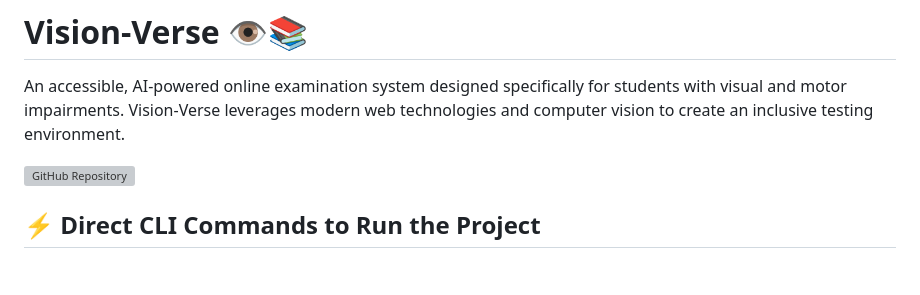
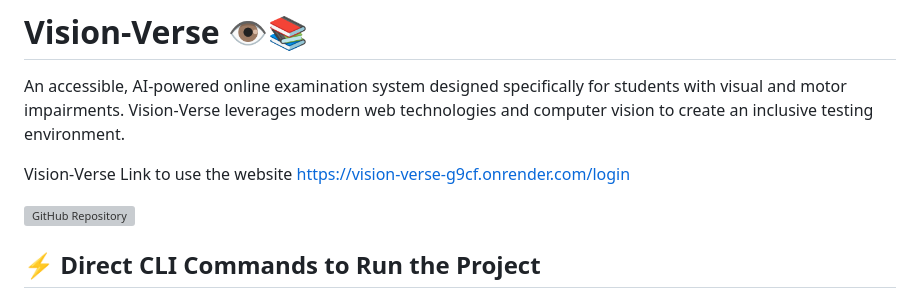
Before and after one commit to KartikChincholkar/Vision-Verse, a Markdown page: README.md, the part around the change. Drawn GitHub-style; blank space fills up the shorter version; grey boxes are pictures that could not be loaded.

Commit message:
Add website link to README
Added link to the Vision-Verse website in the README.

```diff
--- a/README.md
+++ b/README.md
@@ -1,6 +1,9 @@
 # Vision-Verse 👁️📚
 
 An accessible, AI-powered online examination system designed specifically for students with visual and motor impairments. Vision-Verse leverages modern web technologies and computer vision to create an inclusive testing environment.
+
+Vision-Verse Link to use the website
+https://vision-verse-g9cf.onrender.com/login
 
 [![GitHub Repository](https://img.shields.io/badge/GitHub-KartikChincholkar%2FVision--Verse-blue?logo=github)](https://github.com/KartikChincholkar/Vision-Verse)
 
```
